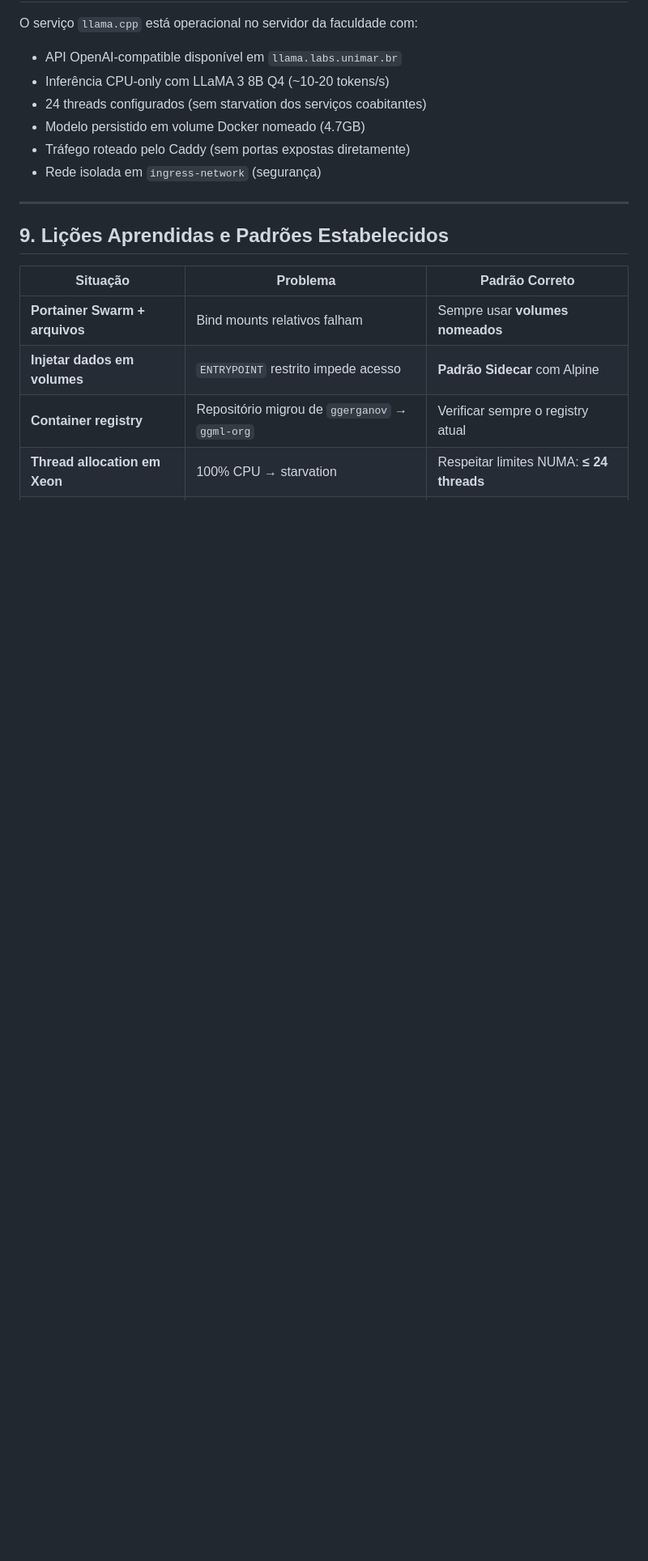
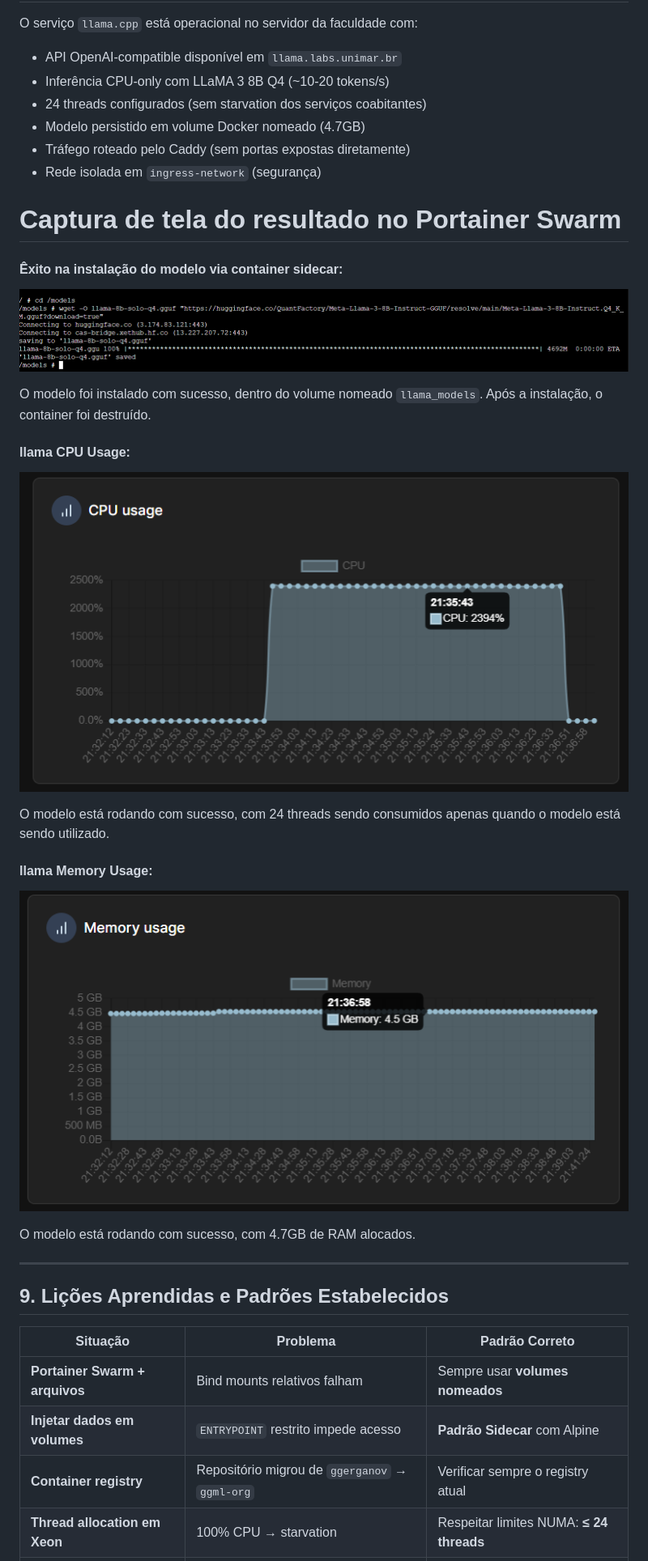
Before and after one commit to EduardoMnzs/Agronomy-TCC, a Markdown page: Relatório de Progresso/relatorio 15-04 - Implantação LLM Local.md, the part around the change. Shown at 81% size. Drawn GitHub-style; pictures changed too: assets/images/llama-cpu-status-2026-04-15 213711.png (added), assets/images/llama-memory-status-2026-04-15 214136.png (added), assets/images/llama-model-installation-2026-04-15 214428.png (added); blank space fills up the shorter version.

Commit message:
docs: add llama model installation and system status screenshots

```diff
--- a/Relatório de Progresso/relatorio 15-04 - Implantação LLM Local.md
+++ b/Relatório de Progresso/relatorio 15-04 - Implantação LLM Local.md
@@ -216,6 +216,24 @@ O serviço `llama.cpp` está operacional no servidor da faculdade com:
 - Tráfego roteado pelo Caddy (sem portas expostas diretamente)
 - Rede isolada em `ingress-network` (segurança)
 
+# Captura de tela do resultado no Portainer Swarm
+
+#### Êxito na instalação do modelo via container sidecar:
+
+![llama model installation](../assets/images/llama-model-installation-2026-04-15%20214428.png)
+
+O modelo foi instalado com sucesso, dentro do volume nomeado `llama_models`. Após a instalação, o container foi destruído.
+
+#### llama CPU Usage:
+![llama CPU Usage](../assets/images/llama-cpu-status-2026-04-15%20213711.png)
+
+O modelo está rodando com sucesso, com 24 threads sendo consumidos apenas quando o modelo está sendo utilizado.
+
+#### llama Memory Usage:
+![llama Memory Usage](../assets/images/llama-memory-status-2026-04-15%20214136.png)
+
+O modelo está rodando com sucesso, com 4.7GB de RAM alocados.
+
 ---
 
 ## 9. Lições Aprendidas e Padrões Estabelecidos
```
